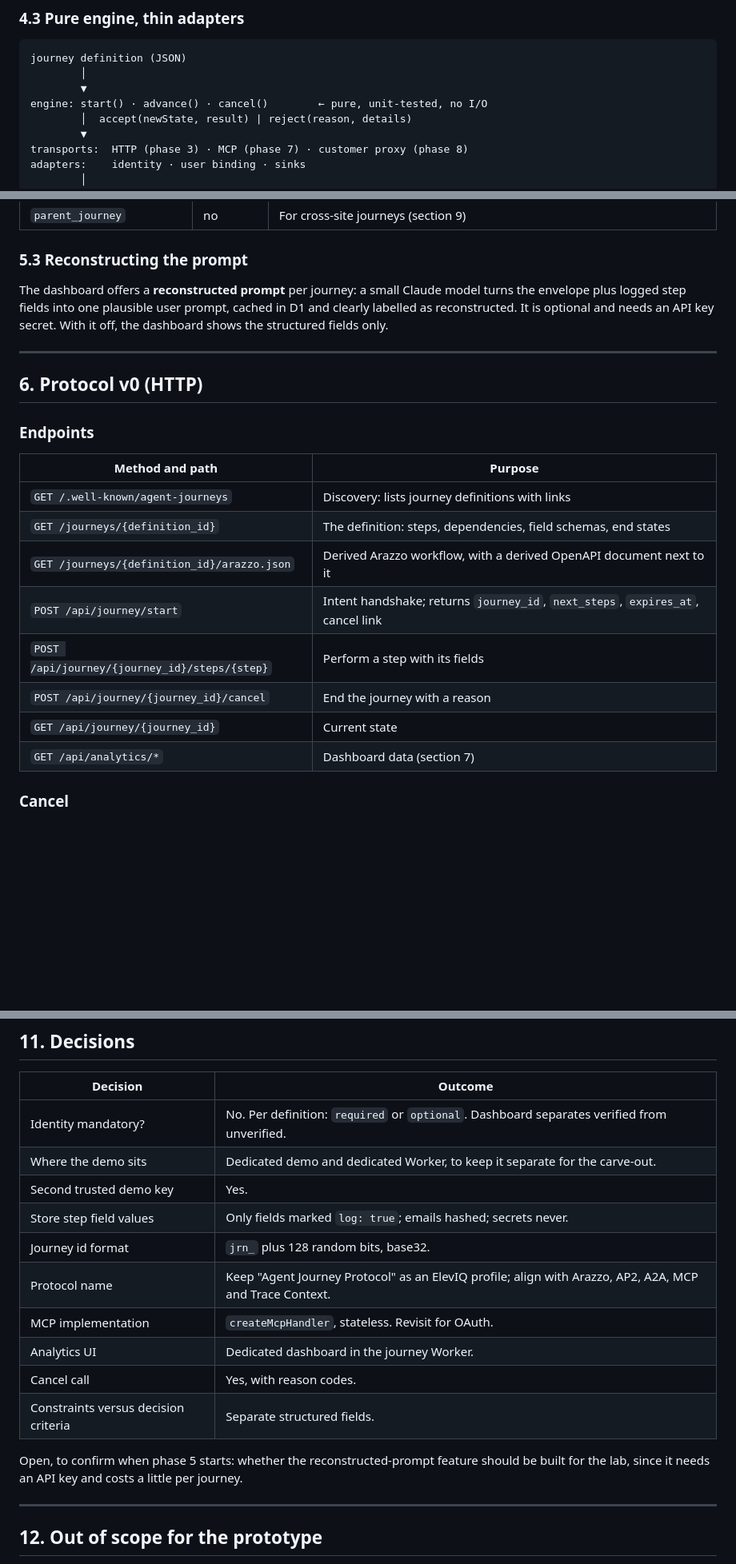
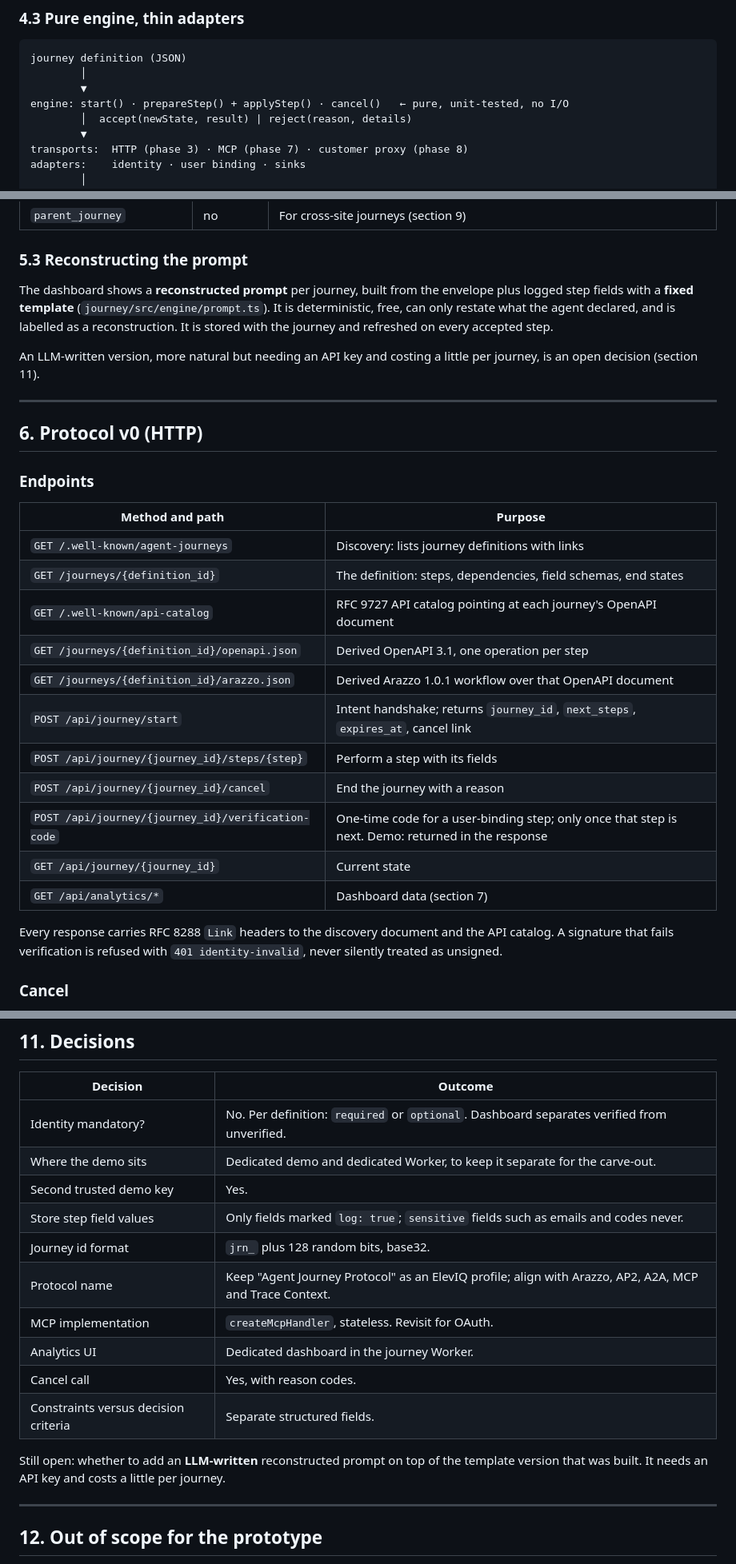
Before and after one commit to jungmats/eleviq-lab, a Markdown page: AGENT-JOURNEY-PROTOCOL.md, 3 parts joined by grey strips. Shown at 80% size. Rendered like a GitHub page; blank space fills up the shorter version.

```diff
--- a/AGENT-JOURNEY-PROTOCOL.md
+++ b/AGENT-JOURNEY-PROTOCOL.md
@@ -109,7 +111,7 @@ dependency-free and the schemas can be emitted unchanged to Arazzo and MCP.
 journey definition (JSON)
         │
         ▼
-engine: start() · advance() · cancel()        ← pure, unit-tested, no I/O
+engine: start() · prepareStep() + applyStep() · cancel()   ← pure, unit-tested, no I/O
         │  accept(newState, result) | reject(reason, details)
         ▼
 transports:  HTTP (phase 3) · MCP (phase 7) · customer proxy (phase 8)
@@ -273,11 +279,14 @@ shows an **intent completeness score** per journey and per agent.
 
 ### 5.3 Reconstructing the prompt
 
-The dashboard offers a **reconstructed prompt** per journey: a small Claude
-model turns the envelope plus logged step fields into one plausible user
-prompt, cached in D1 and clearly labelled as reconstructed. It is optional
-and needs an API key secret. With it off, the dashboard shows the structured
-fields only.
+The dashboard shows a **reconstructed prompt** per journey, built from the
+envelope plus logged step fields with a **fixed template**
+(`journey/src/engine/prompt.ts`). It is deterministic, free, can only restate
+what the agent declared, and is labelled as a reconstruction. It is stored
+with the journey and refreshed on every accepted step.
+
+An LLM-written version, more natural but needing an API key and costing a
+little per journey, is an open decision (section 11).
 
 ---
 
@@ -289,12 +298,19 @@ fields only.
 |---|---|
 | `GET /.well-known/agent-journeys` | Discovery: lists journey definitions with links |
 | `GET /journeys/{definition_id}` | The definition: steps, dependencies, field schemas, end states |
-| `GET /journeys/{definition_id}/arazzo.json` | Derived Arazzo workflow, with a derived OpenAPI document next to it |
+| `GET /.well-known/api-catalog` | RFC 9727 API catalog pointing at each journey's OpenAPI document |
+| `GET /journeys/{definition_id}/openapi.json` | Derived OpenAPI 3.1, one operation per step |
+| `GET /journeys/{definition_id}/arazzo.json` | Derived Arazzo 1.0.1 workflow over that OpenAPI document |
 | `POST /api/journey/start` | Intent handshake; returns `journey_id`, `next_steps`, `expires_at`, cancel link |
 | `POST /api/journey/{journey_id}/steps/{step}` | Perform a step with its fields |
 | `POST /api/journey/{journey_id}/cancel` | End the journey with a reason |
+| `POST /api/journey/{journey_id}/verification-code` | One-time code for a user-binding step; only once that step is next. Demo: returned in the response |
 | `GET /api/journey/{journey_id}` | Current state |
 | `GET /api/analytics/*` | Dashboard data (section 7) |
+
+Every response carries RFC 8288 `Link` headers to the discovery document and
+the API catalog. A signature that fails verification is refused with
+`401 identity-invalid`, never silently treated as unsigned.
 
 ### Cancel
 
@@ -604,7 +637,7 @@ MCP clients do not send Web Bot Auth signatures, so MCP journeys run under
 | Identity mandatory? | No. Per definition: `required` or `optional`. Dashboard separates verified from unverified. |
 | Where the demo sits | Dedicated demo and dedicated Worker, to keep it separate for the carve-out. |
 | Second trusted demo key | Yes. |
-| Store step field values | Only fields marked `log: true`; emails hashed; secrets never. |
+| Store step field values | Only fields marked `log: true`; `sensitive` fields such as emails and codes never. |
 | Journey id format | `jrn_` plus 128 random bits, base32. |
 | Protocol name | Keep "Agent Journey Protocol" as an ElevIQ profile; align with Arazzo, AP2, A2A, MCP and Trace Context. |
 | MCP implementation | `createMcpHandler`, stateless. Revisit for OAuth. |
@@ -612,8 +645,8 @@ MCP clients do not send Web Bot Auth signatures, so MCP journeys run under
 | Cancel call | Yes, with reason codes. |
 | Constraints versus decision criteria | Separate structured fields. |
 
-Open, to confirm when phase 5 starts: whether the reconstructed-prompt
-feature should be built for the lab, since it needs an API key and costs a
+Still open: whether to add an **LLM-written** reconstructed prompt on top
+of the template version that was built. It needs an API key and costs a
 little per journey.
 
 ---
```
Also changed, not shown: other parts of AGENT-JOURNEY-PROTOCOL.md (+69 -46 lines).
